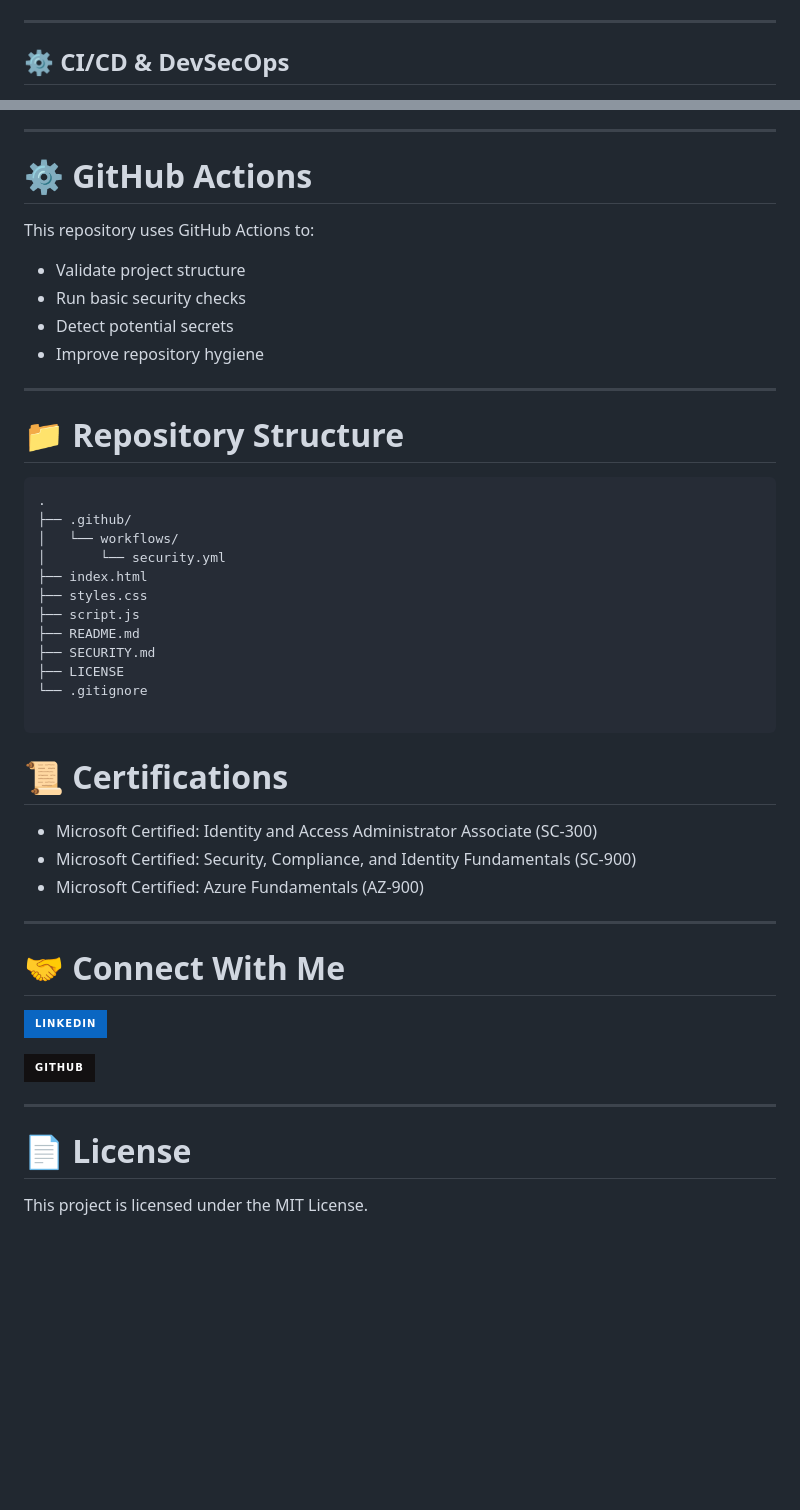
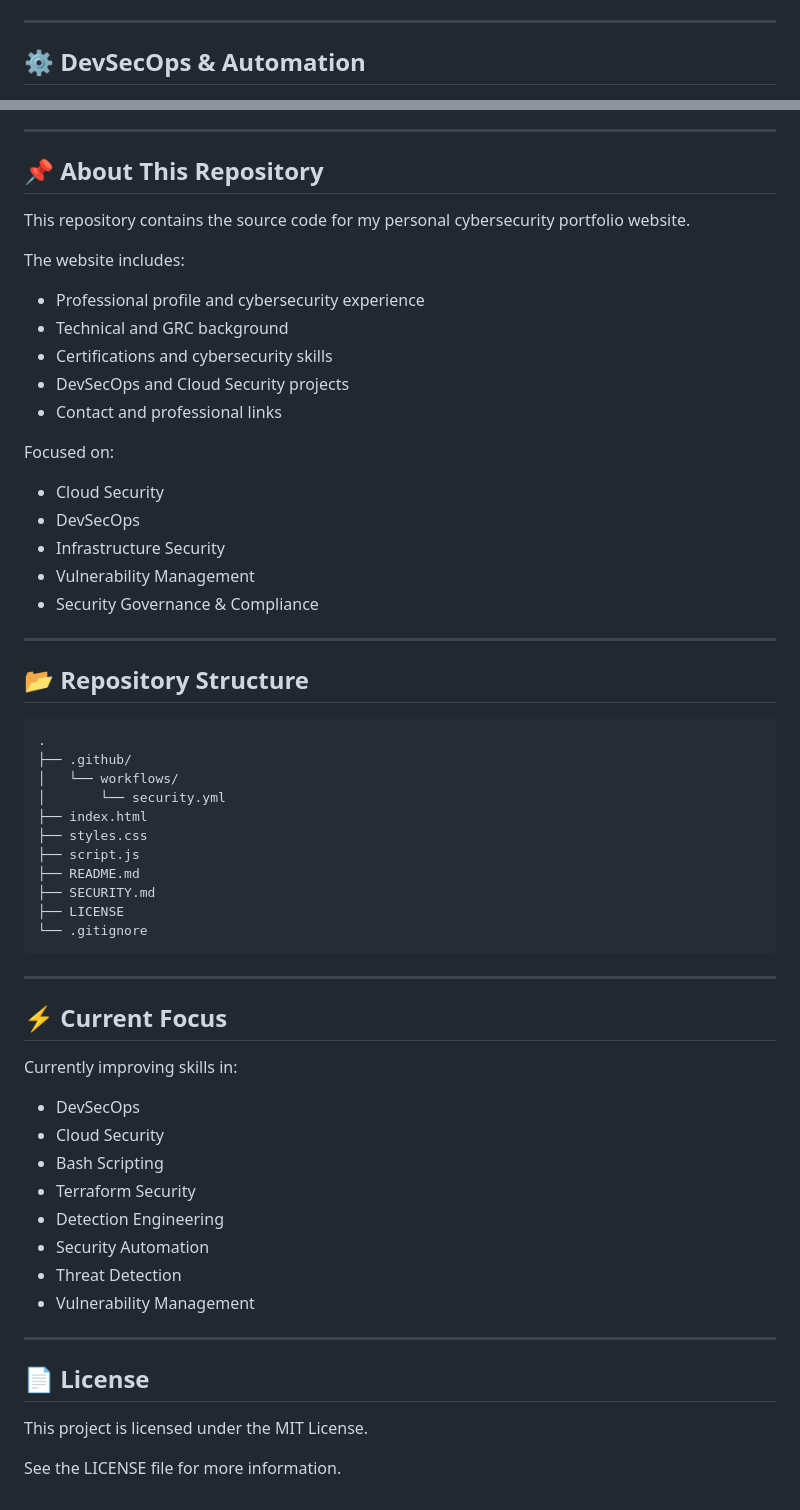
Before and after one commit to Melina-Barboza/melina-barboza.github.io, a Markdown page: README.md, 2 parts joined by grey strips. Drawn GitHub-style; badges without logos; blank space fills up the shorter version.

Commit message:
Revise README with updated profile and project info
Updated personal information, focus areas, and project details in README.

````diff
--- a/README.md
+++ b/README.md
@@ -36,5 +50,5 @@ https://delgadoroberto.github.io/
 
 ---
 
-## ⚙️ CI/CD & DevSecOps
+## ⚙️ DevSecOps & Automation
 
@@ -86,20 +162,31 @@ This repository includes security-focused development practices:
 
 ---
 
-# ⚙️ GitHub Actions
+## 📌 About This Repository
 
-This repository uses GitHub Actions to:
+This repository contains the source code for my personal cybersecurity portfolio website.
 
-- Validate project structure
-- Run basic security checks
-- Detect potential secrets
-- Improve repository hygiene
+The website includes:
+
+- Professional profile and cybersecurity experience
+- Technical and GRC background
+- Certifications and cybersecurity skills
+- DevSecOps and Cloud Security projects
+- Contact and professional links
+
+Focused on:
+
+- Cloud Security
+- DevSecOps
+- Infrastructure Security
+- Vulnerability Management
+- Security Governance & Compliance
 
 ---
 
-# 📁 Repository Structure
+## 📂 Repository Structure
 
-```text
+```bash
 .
 ├── .github/
 │   └── workflows/
@@ -111,25 +198,27 @@ This repository uses GitHub Actions to:
 ├── SECURITY.md
 ├── LICENSE
 └── .gitignore
-
 ```
-
-# 📜 Certifications
-
-- Microsoft Certified: Identity and Access Administrator Associate (SC-300)
-- Microsoft Certified: Security, Compliance, and Identity Fundamentals (SC-900)
-- Microsoft Certified: Azure Fundamentals (AZ-900)
 
 ---
 
-# 🤝 Connect With Me
+## ⚡ Current Focus
 
-[![LinkedIn](https://img.shields.io/badge/LinkedIn-0A66C2?style=for-the-badge&logo=linkedin&logoColor=white)](https://www.linkedin.com/in/delgado-roberto/)
+Currently improving skills in:
 
-[![GitHub](https://img.shields.io/badge/GitHub-121011?style=for-the-badge&logo=github&logoColor=white)](https://github.com/delgadoroberto)
+- DevSecOps
+- Cloud Security
+- Bash Scripting
+- Terraform Security
+- Detection Engineering
+- Security Automation
+- Threat Detection
+- Vulnerability Management
 
 ---
 
-# 📄 License
+## 📄 License
 
 This project is licensed under the MIT License.
+
+See the LICENSE file for more information.
````
Also changed, not shown: other parts of README.md (+118 -42 lines).
